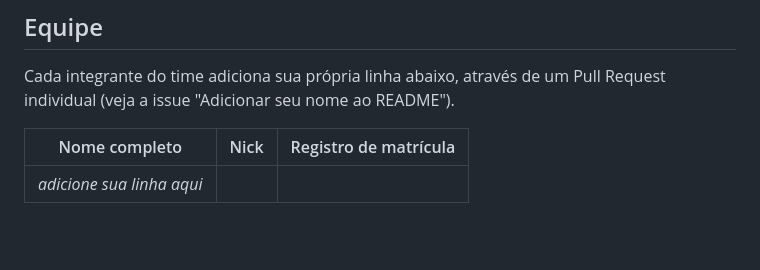
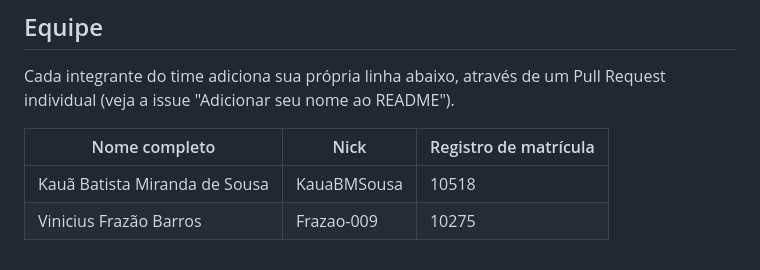
Before and after one commit to KauaBMSousa/biblioteca_2Mtec_2026_B, a Markdown page: README.md, the part around the change. Drawn GitHub-style; blank space fills up the shorter version.

Commit message:
Alteração do README
Eu e o Vinicius, registramos nossos nomes e RM no README.
close #92

Co-Authored-By: FRAZÃO <232721342+Frazao-009@users.noreply.github.com>

```diff
--- a/README.md
+++ b/README.md
@@ -131,4 +131,5 @@ Pull Request individual (veja a issue "Adicionar seu nome ao README").
 
 | Nome completo | Nick | Registro de matrícula |
 |---|---|---|
-| _adicione sua linha aqui_ | | |
+| Kauã Batista Miranda de Sousa | KauaBMSousa | 10518 |
+| Vinicius Frazão Barros | Frazao-009 | 10275 |
```
